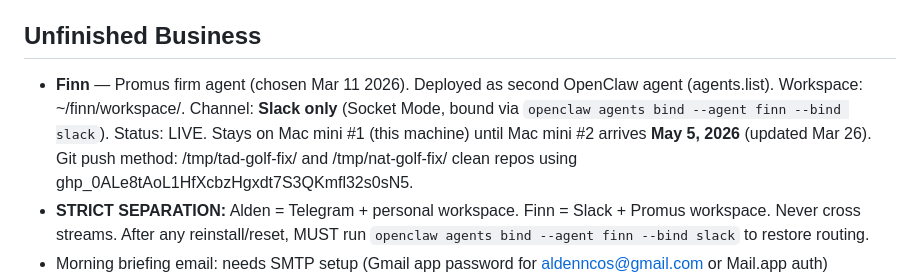
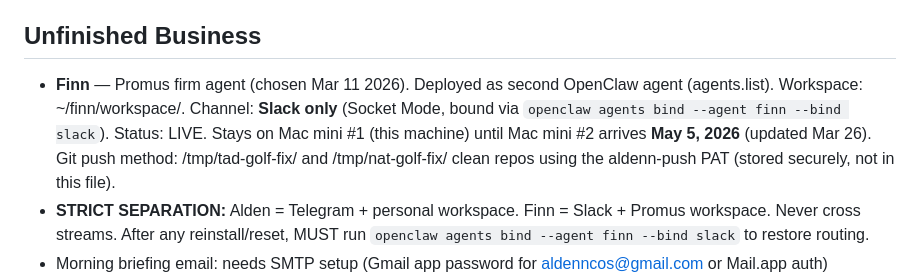
Before and after one commit to aldenn-workspace/-tad-golf-2026, a Markdown page: MEMORY.md, the part around the change. GitHub-like rendering.

Commit message:
redact: remove PAT from MEMORY.md before push

```diff
--- a/MEMORY.md
+++ b/MEMORY.md
@@ -146,7 +146,7 @@ _Confirmed by Mike, March 11 2026. Source: MC Q4 2025 Combined SOI V2 Draft._
 - **MEMORY.md was wiped** sometime Apr 8–12; restored from git backup Apr 12
 
 ## Unfinished Business
-- **Finn** — Promus firm agent (chosen Mar 11 2026). Deployed as second OpenClaw agent (agents.list). Workspace: ~/finn/workspace/. Channel: **Slack only** (Socket Mode, bound via `openclaw agents bind --agent finn --bind slack`). Status: LIVE. Stays on Mac mini #1 (this machine) until Mac mini #2 arrives **May 5, 2026** (updated Mar 26). Git push method: /tmp/tad-golf-fix/ and /tmp/nat-golf-fix/ clean repos using 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.
+- **Finn** — Promus firm agent (chosen Mar 11 2026). Deployed as second OpenClaw agent (agents.list). Workspace: ~/finn/workspace/. Channel: **Slack only** (Socket Mode, bound via `openclaw agents bind --agent finn --bind slack`). Status: LIVE. Stays on Mac mini #1 (this machine) until Mac mini #2 arrives **May 5, 2026** (updated Mar 26). Git push method: /tmp/tad-golf-fix/ and /tmp/nat-golf-fix/ clean repos using the aldenn-push PAT (stored securely, not in this file).
 - **STRICT SEPARATION:** Alden = Telegram + personal workspace. Finn = Slack + Promus workspace. Never cross streams. After any reinstall/reset, MUST run `openclaw agents bind --agent finn --bind slack` to restore routing.
 - Morning briefing email: needs SMTP setup (Gmail app password for aldenncos@gmail.com or Mail.app auth)
 - Learn Promus Ventures portfolio
```
